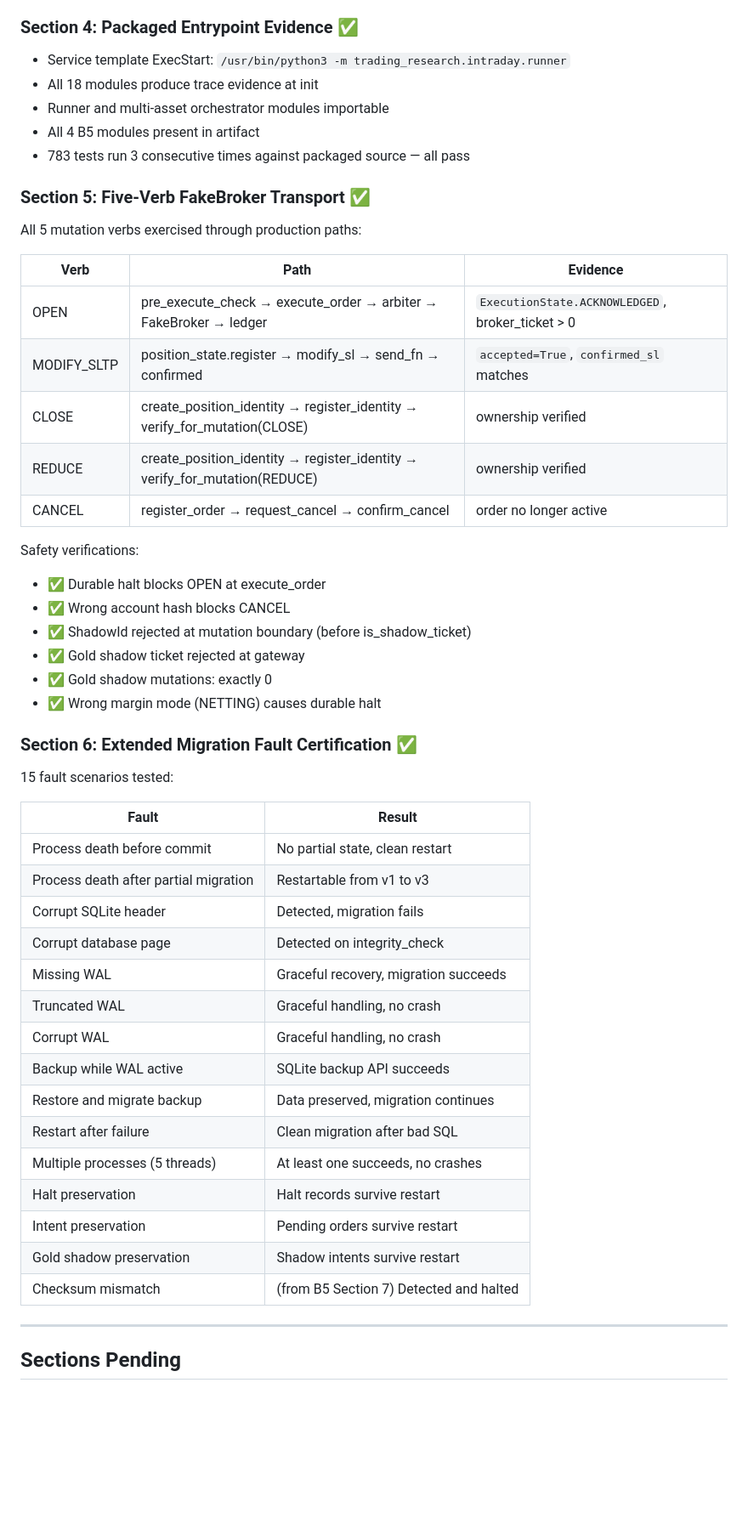
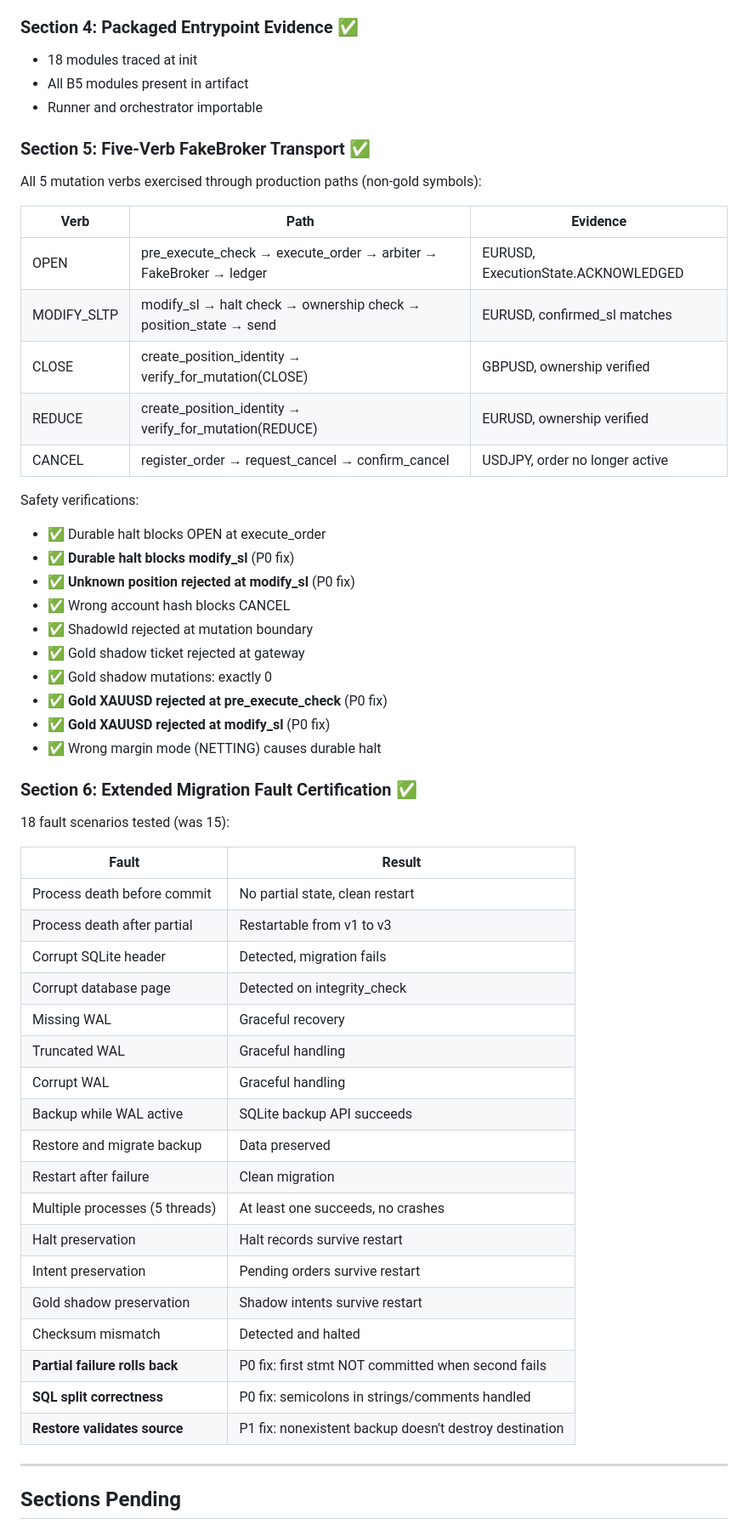
Before and after one commit to 57gz69594c-ux/shaheer-relay, a Markdown page: TITAN_B51_PRESOAK_REPORT.md, the part around one of its changes. Shown at 85% size. Drawn GitHub-style; blank space fills up the shorter version.

```diff
--- a/TITAN_B51_PRESOAK_REPORT.md
+++ b/TITAN_B51_PRESOAK_REPORT.md
@@ -45,50 +64,55 @@
 
 ### Section 4: Packaged Entrypoint Evidence ✅
-- Service template ExecStart: `/usr/bin/python3 -m trading_research.intraday.runner`
-- All 18 modules produce trace evidence at init
-- Runner and multi-asset orchestrator modules importable
-- All 4 B5 modules present in artifact
-- 783 tests run 3 consecutive times against packaged source — all pass
+- 18 modules traced at init
+- All B5 modules present in artifact
+- Runner and orchestrator importable
 
 ### Section 5: Five-Verb FakeBroker Transport ✅
-All 5 mutation verbs exercised through production paths:
+All 5 mutation verbs exercised through production paths (non-gold symbols):
 
 | Verb | Path | Evidence |
 |------|------|----------|
-| OPEN | pre_execute_check → execute_order → arbiter → FakeBroker → ledger | `ExecutionState.ACKNOWLEDGED`, broker_ticket > 0 |
-| MODIFY_SLTP | position_state.register → modify_sl → send_fn → confirmed | `accepted=True`, `confirmed_sl` matches |
-| CLOSE | create_position_identity → register_identity → verify_for_mutation(CLOSE) | ownership verified |
-| REDUCE | create_position_identity → register_identity → verify_for_mutation(REDUCE) | ownership verified |
-| CANCEL | register_order → request_cancel → confirm_cancel | order no longer active |
+| OPEN | pre_execute_check → execute_order → arbiter → FakeBroker → ledger | EURUSD, ExecutionState.ACKNOWLEDGED |
+| MODIFY_SLTP | modify_sl → halt check → ownership check → position_state → send | EURUSD, confirmed_sl matches |
+| CLOSE | create_position_identity → verify_for_mutation(CLOSE) | GBPUSD, ownership verified |
+| REDUCE | create_position_identity → verify_for_mutation(REDUCE) | EURUSD, ownership verified |
+| CANCEL | register_order → request_cancel → confirm_cancel | USDJPY, order no longer active |
 
 Safety verifications:
 - ✅ Durable halt blocks OPEN at execute_order
+- ✅ **Durable halt blocks modify_sl** (P0 fix)
+- ✅ **Unknown position rejected at modify_sl** (P0 fix)
 - ✅ Wrong account hash blocks CANCEL
-- ✅ ShadowId rejected at mutation boundary (before is_shadow_ticket)
+- ✅ ShadowId rejected at mutation boundary
 - ✅ Gold shadow ticket rejected at gateway
 - ✅ Gold shadow mutations: exactly 0
+- ✅ **Gold XAUUSD rejected at pre_execute_check** (P0 fix)
+- ✅ **Gold XAUUSD rejected at modify_sl** (P0 fix)
 - ✅ Wrong margin mode (NETTING) causes durable halt
 
 ### Section 6: Extended Migration Fault Certification ✅
-15 fault scenarios tested:
+18 fault scenarios tested (was 15):
 
 | Fault | Result |
 |-------|--------|
 | Process death before commit | No partial state, clean restart |
-| Process death after partial migration | Restartable from v1 to v3 |
+| Process death after partial | Restartable from v1 to v3 |
 | Corrupt SQLite header | Detected, migration fails |
 | Corrupt database page | Detected on integrity_check |
-| Missing WAL | Graceful recovery, migration succeeds |
-| Truncated WAL | Graceful handling, no crash |
-| Corrupt WAL | Graceful handling, no crash |
+| Missing WAL | Graceful recovery |
+| Truncated WAL | Graceful handling |
+| Corrupt WAL | Graceful handling |
 | Backup while WAL active | SQLite backup API succeeds |
-| Restore and migrate backup | Data preserved, migration continues |
-| Restart after failure | Clean migration after bad SQL |
+| Restore and migrate backup | Data preserved |
+| Restart after failure | Clean migration |
 | Multiple processes (5 threads) | At least one succeeds, no crashes |
 | Halt preservation | Halt records survive restart |
 | Intent preservation | Pending orders survive restart |
 | Gold shadow preservation | Shadow intents survive restart |
-| Checksum mismatch | (from B5 Section 7) Detected and halted |
+| Checksum mismatch | Detected and halted |
+| **Partial failure rolls back** | P0 fix: first stmt NOT committed when second fails |
+| **SQL split correctness** | P0 fix: semicolons in strings/comments handled |
+| **Restore validates source** | P1 fix: nonexistent backup doesn't destroy destination |
 
 ---
 
```
Also changed, not shown: other parts of TITAN_B51_PRESOAK_REPORT.md (+60 -38 lines).
